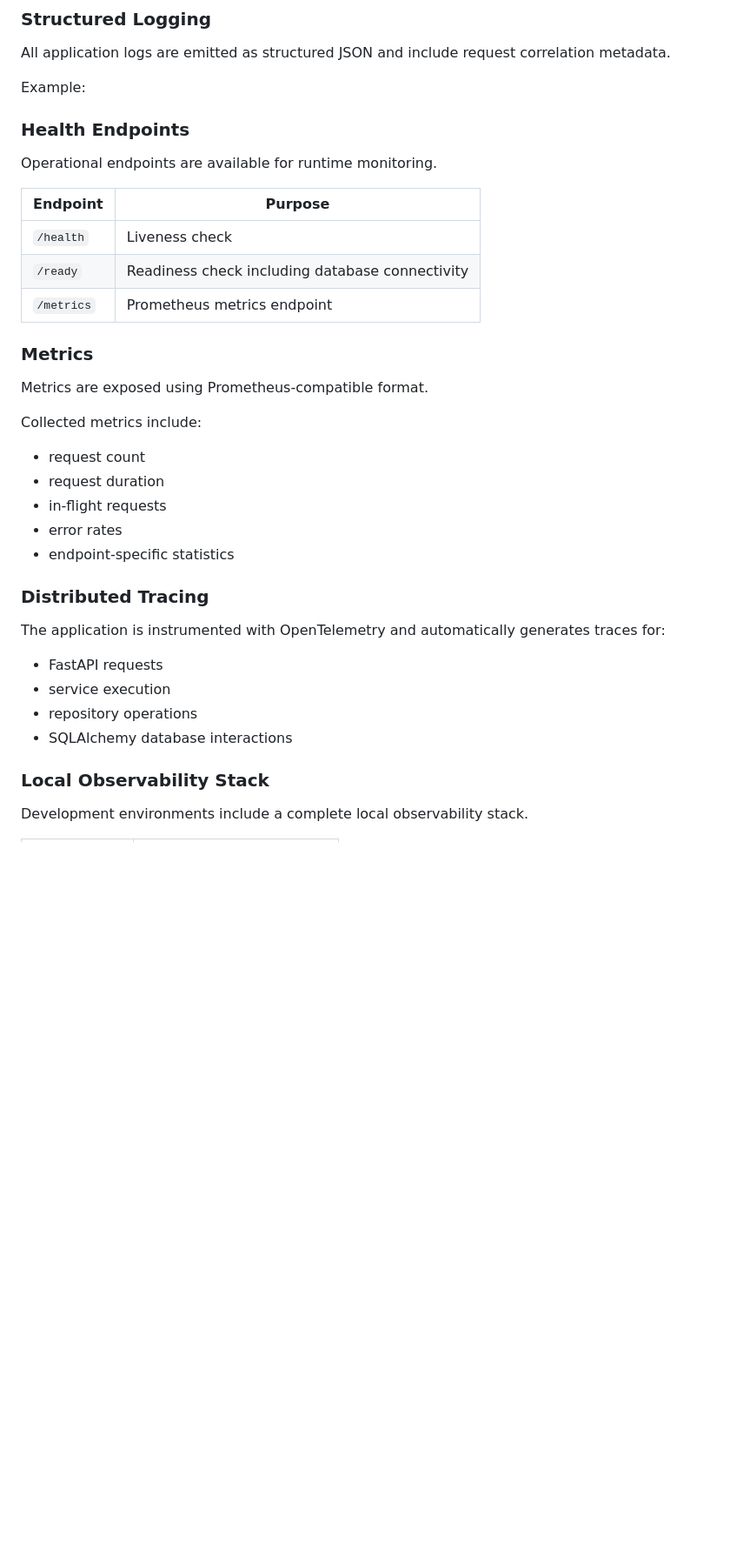
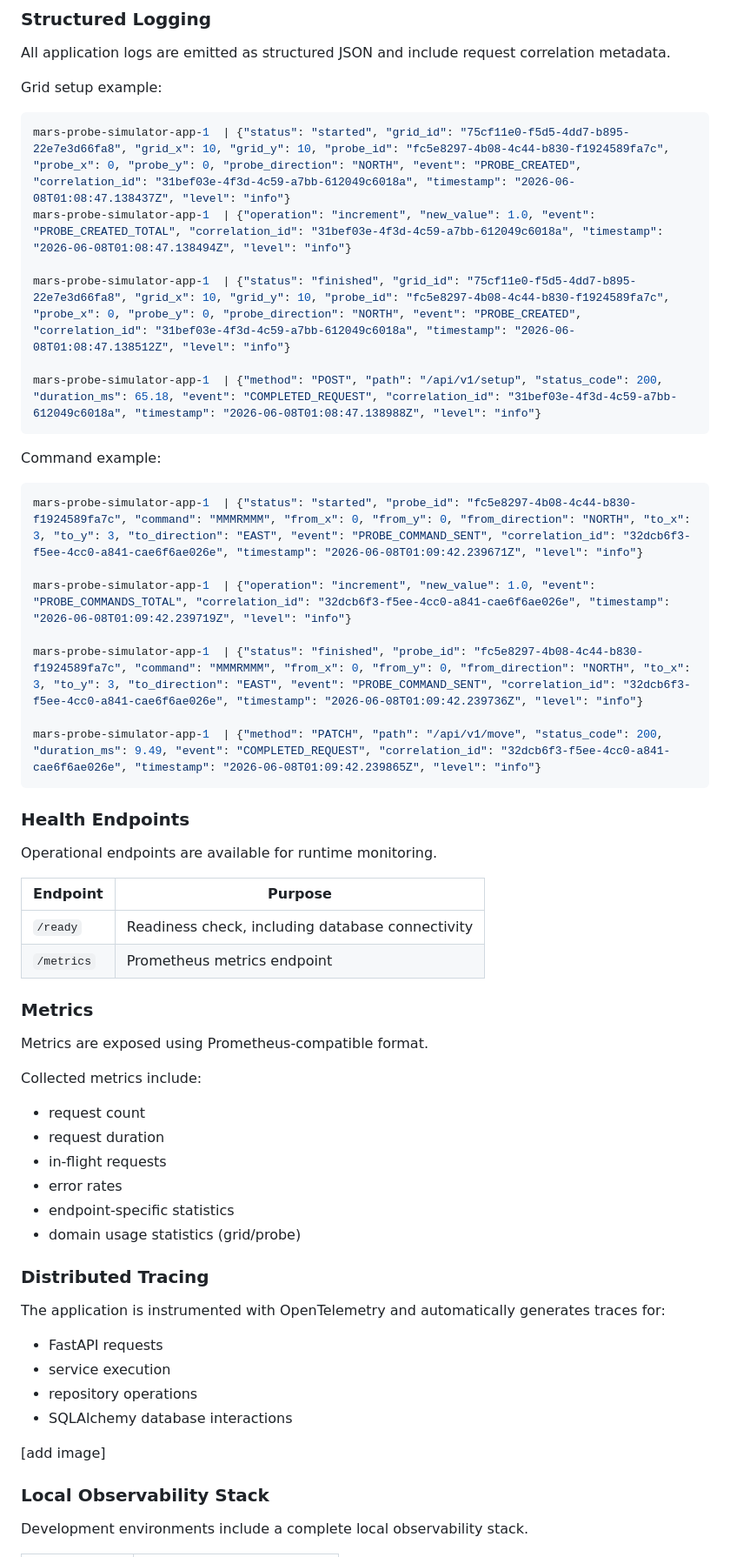
Before and after one commit to barbaraport/mars-probe-simulator, a Markdown page: README.md, the part around one of its changes. Shown at 87% size. Rendered like a GitHub page; blank space fills up the shorter version.

````diff
--- a/README.md
+++ b/README.md
@@ -88,9 +88,26 @@ The service emits the three fundamental observability signals:
 
 All application logs are emitted as structured JSON and include request correlation metadata.
 
-Example:
+Grid setup example:
+```json
+mars-probe-simulator-app-1  | {"status": "started", "grid_id": "75cf11e0-f5d5-4dd7-b895-22e7e3d66fa8", "grid_x": 10, "grid_y": 10, "probe_id": "fc5e8297-4b08-4c44-b830-f1924589fa7c", "probe_x": 0, "probe_y": 0, "probe_direction": "NORTH", "event": "PROBE_CREATED", "correlation_id": "31bef03e-4f3d-4c59-a7bb-612049c6018a", "timestamp": "2026-06-08T01:08:47.138437Z", "level": "info"}
+mars-probe-simulator-app-1  | {"operation": "increment", "new_value": 1.0, "event": "PROBE_CREATED_TOTAL", "correlation_id": "31bef03e-4f3d-4c59-a7bb-612049c6018a", "timestamp": "2026-06-08T01:08:47.138494Z", "level": "info"}
 
+mars-probe-simulator-app-1  | {"status": "finished", "grid_id": "75cf11e0-f5d5-4dd7-b895-22e7e3d66fa8", "grid_x": 10, "grid_y": 10, "probe_id": "fc5e8297-4b08-4c44-b830-f1924589fa7c", "probe_x": 0, "probe_y": 0, "probe_direction": "NORTH", "event": "PROBE_CREATED", "correlation_id": "31bef03e-4f3d-4c59-a7bb-612049c6018a", "timestamp": "2026-06-08T01:08:47.138512Z", "level": "info"}
 
+mars-probe-simulator-app-1  | {"method": "POST", "path": "/api/v1/setup", "status_code": 200, "duration_ms": 65.18, "event": "COMPLETED_REQUEST", "correlation_id": "31bef03e-4f3d-4c59-a7bb-612049c6018a", "timestamp": "2026-06-08T01:08:47.138988Z", "level": "info"}
+```
+
+Command example:
+```json
+mars-probe-simulator-app-1  | {"status": "started", "probe_id": "fc5e8297-4b08-4c44-b830-f1924589fa7c", "command": "MMMRMMM", "from_x": 0, "from_y": 0, "from_direction": "NORTH", "to_x": 3, "to_y": 3, "to_direction": "EAST", "event": "PROBE_COMMAND_SENT", "correlation_id": "32dcb6f3-f5ee-4cc0-a841-cae6f6ae026e", "timestamp": "2026-06-08T01:09:42.239671Z", "level": "info"}
+
+mars-probe-simulator-app-1  | {"operation": "increment", "new_value": 1.0, "event": "PROBE_COMMANDS_TOTAL", "correlation_id": "32dcb6f3-f5ee-4cc0-a841-cae6f6ae026e", "timestamp": "2026-06-08T01:09:42.239719Z", "level": "info"}
+
+mars-probe-simulator-app-1  | {"status": "finished", "probe_id": "fc5e8297-4b08-4c44-b830-f1924589fa7c", "command": "MMMRMMM", "from_x": 0, "from_y": 0, "from_direction": "NORTH", "to_x": 3, "to_y": 3, "to_direction": "EAST", "event": "PROBE_COMMAND_SENT", "correlation_id": "32dcb6f3-f5ee-4cc0-a841-cae6f6ae026e", "timestamp": "2026-06-08T01:09:42.239736Z", "level": "info"}
+
+mars-probe-simulator-app-1  | {"method": "PATCH", "path": "/api/v1/move", "status_code": 200, "duration_ms": 9.49, "event": "COMPLETED_REQUEST", "correlation_id": "32dcb6f3-f5ee-4cc0-a841-cae6f6ae026e", "timestamp": "2026-06-08T01:09:42.239865Z", "level": "info"}
+```
 
 ### Health Endpoints
 
@@ -98,8 +115,7 @@ Operational endpoints are available for runtime monitoring.
 
 | Endpoint | Purpose |
 |-----------|----------|
-| `/health` | Liveness check |
-| `/ready` | Readiness check including database connectivity |
+| `/ready` | Readiness check, including database connectivity |
 | `/metrics` | Prometheus metrics endpoint |
 
 ### Metrics
@@ -113,6 +129,7 @@ Collected metrics include:
 - in-flight requests
 - error rates
 - endpoint-specific statistics
+- domain usage statistics (grid/probe)
 
 ### Distributed Tracing
 
@@ -122,6 +139,8 @@ The application is instrumented with OpenTelemetry and automatically generates t
 - service execution
 - repository operations
 - SQLAlchemy database interactions
+
+[add image]
 
 ### Local Observability Stack
 
````
Also changed, not shown: other parts of README.md (+7 -27 lines).
